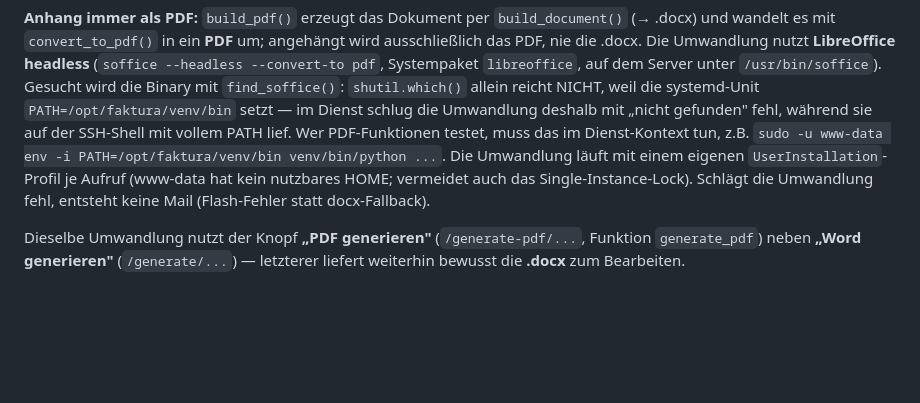
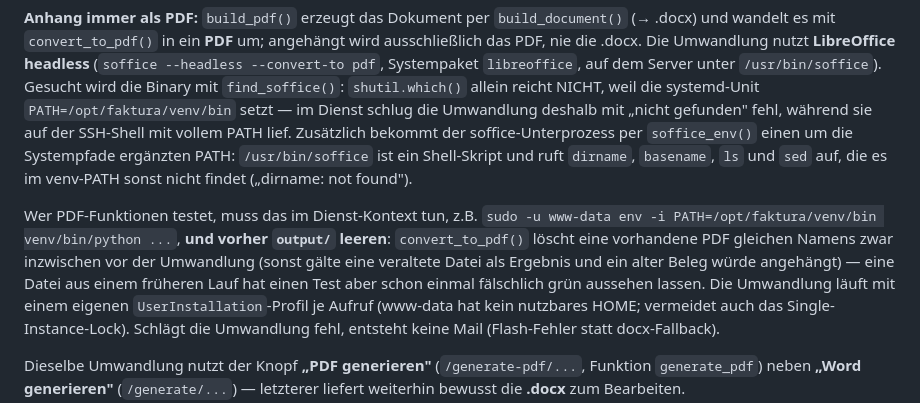
Before and after one commit to certnetkassel/faktura, a Markdown page: CLAUDE.md, the part around the change. Drawn GitHub-style; blank space fills up the shorter version.

Commit message:
Doku: soffice-PATH und Testfalle mit alter PDF in CLAUDE.md
Co-Authored-By: Claude Opus 5 <noreply@anthropic.com>

```diff
--- a/CLAUDE.md
+++ b/CLAUDE.md
@@ -293,8 +293,17 @@ um; angehängt wird ausschließlich das PDF, nie die .docx. Die Umwandlung nutzt
 mit `find_soffice()`: `shutil.which()` allein reicht NICHT, weil die
 systemd-Unit `PATH=/opt/faktura/venv/bin` setzt — im Dienst schlug die
 Umwandlung deshalb mit „nicht gefunden" fehl, während sie auf der SSH-Shell mit
-vollem PATH lief. Wer PDF-Funktionen testet, muss das im Dienst-Kontext tun,
-z.B. `sudo -u www-data env -i PATH=/opt/faktura/venv/bin venv/bin/python ...`.
+vollem PATH lief. Zusätzlich bekommt der soffice-Unterprozess per
+`soffice_env()` einen um die Systempfade ergänzten PATH: `/usr/bin/soffice` ist
+ein Shell-Skript und ruft `dirname`, `basename`, `ls` und `sed` auf, die es im
+venv-PATH sonst nicht findet („dirname: not found").
+
+Wer PDF-Funktionen testet, muss das im Dienst-Kontext tun, z.B.
+`sudo -u www-data env -i PATH=/opt/faktura/venv/bin venv/bin/python ...`, **und
+vorher `output/` leeren**: `convert_to_pdf()` löscht eine vorhandene PDF
+gleichen Namens zwar inzwischen vor der Umwandlung (sonst gälte eine veraltete
+Datei als Ergebnis und ein alter Beleg würde angehängt) — eine Datei aus einem
+früheren Lauf hat einen Test aber schon einmal fälschlich grün aussehen lassen.
 Die Umwandlung läuft mit einem eigenen
 `UserInstallation`-Profil je Aufruf (www-data hat kein nutzbares HOME; vermeidet
 auch das Single-Instance-Lock). Schlägt die Umwandlung fehl, entsteht keine Mail
```
